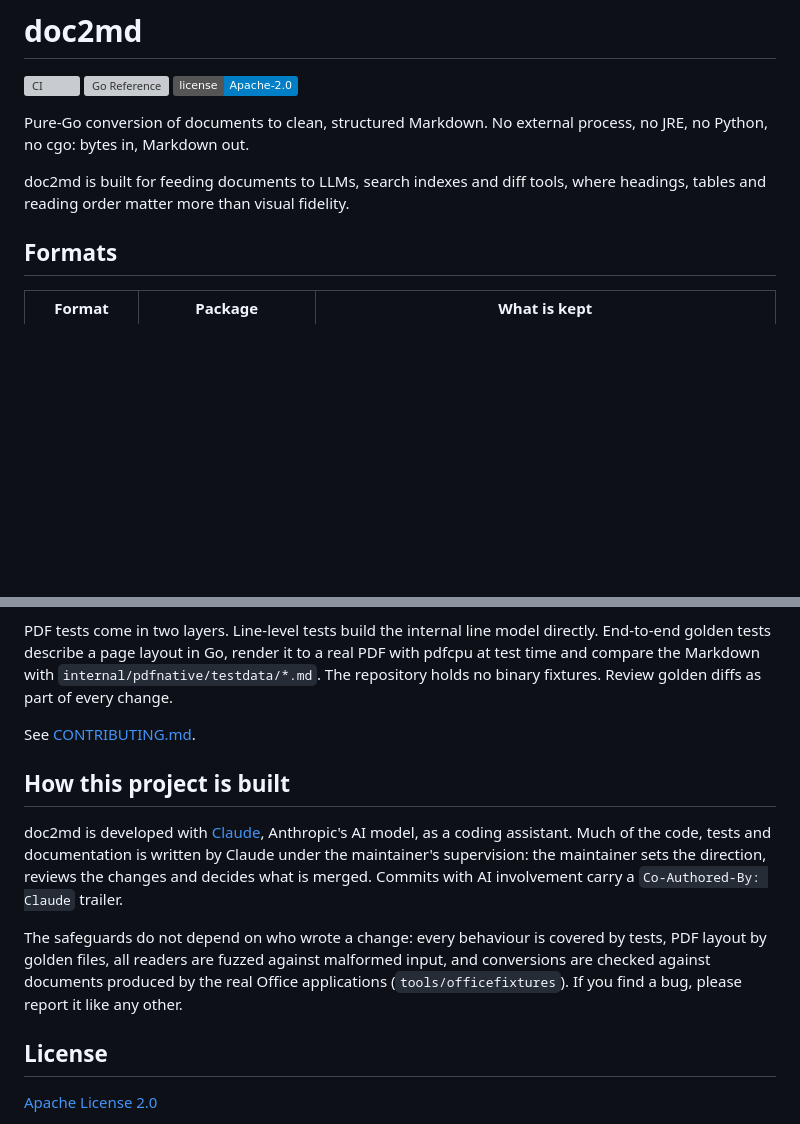
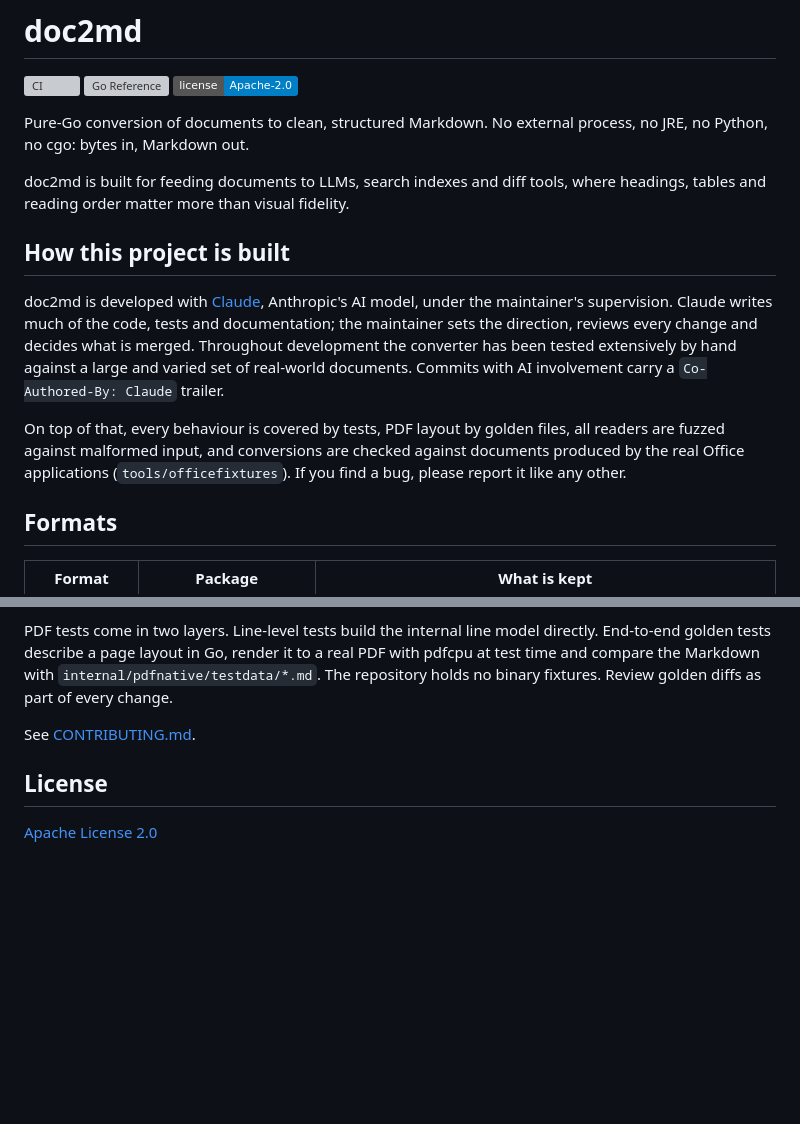
Before and after one commit to 0x0520/doc2md, a Markdown page: README.md, 2 parts joined by grey strips. Drawn GitHub-style; badges without logos; blank space fills up the shorter version; grey boxes are pictures that could not be loaded.

Commit message:
README: move the note on how the project is built to the top
Co-Authored-By: Claude Opus 5.5 <noreply@anthropic.com>

```diff
--- a/README.md
+++ b/README.md
@@ -9,6 +9,20 @@ process, no JRE, no Python, no cgo: bytes in, Markdown out.
 
 doc2md is built for feeding documents to LLMs, search indexes and diff tools,
 where headings, tables and reading order matter more than visual fidelity.
+
+## How this project is built
+
+doc2md is developed with [Claude](https://www.anthropic.com/claude), Anthropic's AI
+model, under the maintainer's supervision. Claude writes much of the code, tests and
+documentation; the maintainer sets the direction, reviews every change and decides
+what is merged. Throughout development the converter has been tested extensively
+by hand against a large and varied set of real-world documents. Commits with AI
+involvement carry a `Co-Authored-By: Claude` trailer.
+
+On top of that, every behaviour is covered by tests, PDF layout by golden files,
+all readers are fuzzed against malformed input, and conversions are checked against
+documents produced by the real Office applications (`tools/officefixtures`). If you
+find a bug, please report it like any other.
 
 ## Formats
 
@@ -170,20 +184,6 @@ Review golden diffs as part of every change.
 
 See [CONTRIBUTING.md](CONTRIBUTING.md).
 
-## How this project is built
-
-doc2md is developed with [Claude](https://www.anthropic.com/claude), Anthropic's AI
-model, as a coding assistant. Much of the code, tests and documentation is written
-by Claude under the maintainer's supervision: the maintainer sets the direction,
-reviews the changes and decides what is merged. Commits with AI involvement carry a
-`Co-Authored-By: Claude` trailer.
-
-The safeguards do not depend on who wrote a change: every behaviour is covered by
-tests, PDF layout by golden files, all readers are fuzzed against malformed input,
-and conversions are checked against documents produced by the real Office
-applications (`tools/officefixtures`). If you find a bug, please report it like any
-other.
-
 ## License
 
 [Apache License 2.0](LICENSE)
```
